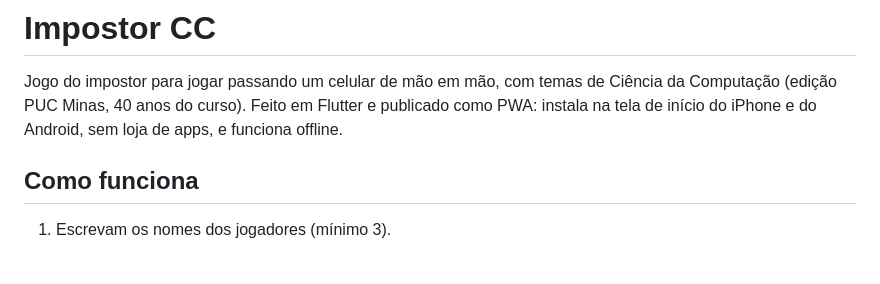
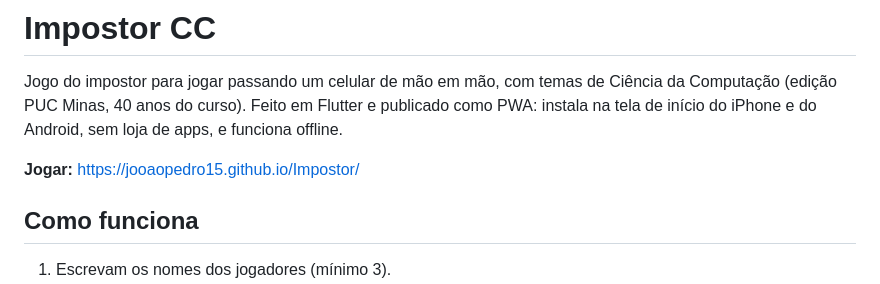
Before and after one commit to JooaoPedro15/Impostor, a Markdown page: README.md, the part around the change. Drawn GitHub-style; blank space fills up the shorter version.

Commit message:
docs: adiciona link do jogo publicado

```diff
--- a/README.md
+++ b/README.md
@@ -4,6 +4,8 @@ Jogo do impostor para jogar passando um celular de mão em mão, com temas de
 Ciência da Computação (edição PUC Minas, 40 anos do curso). Feito em Flutter e
 publicado como PWA: instala na tela de início do iPhone e do Android, sem loja
 de apps, e funciona offline.
+
+**Jogar:** https://jooaopedro15.github.io/Impostor/
 
 ## Como funciona
 
```
